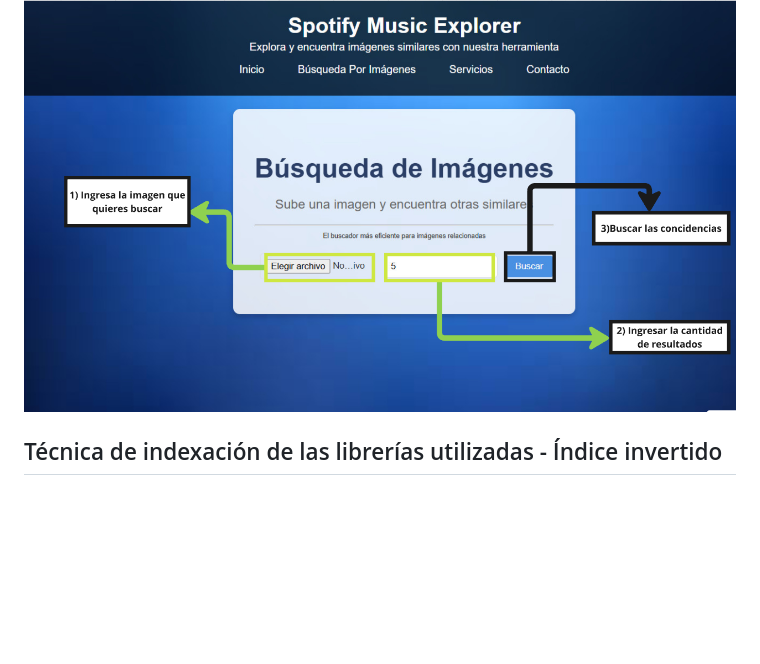
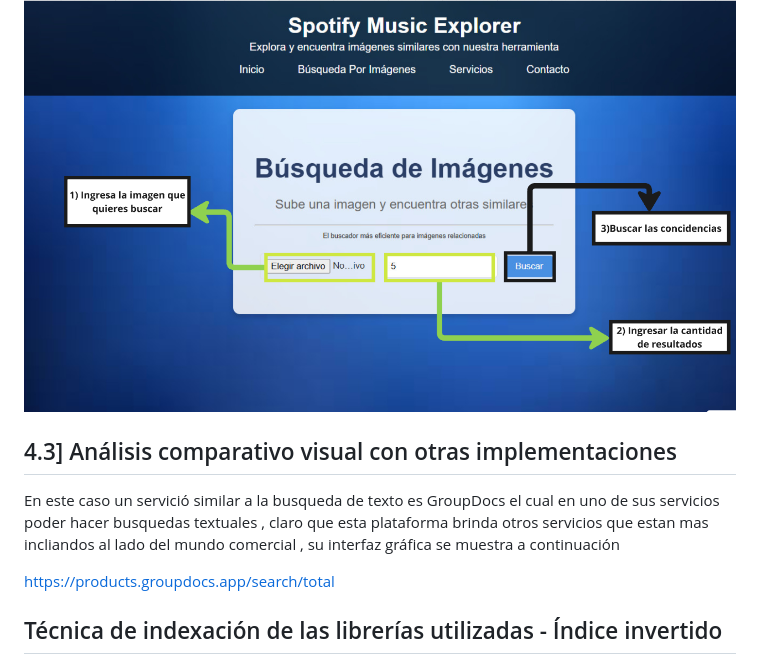
Before and after one commit to OmarUTEC/DataFusionDBll, a Markdown page: README.md, the part around the change. Drawn GitHub-style; blank space fills up the shorter version.

```diff
--- a/README.md
+++ b/README.md
@@ -202,8 +202,13 @@ Para optimizar la experiencia del usuario en nuestro producto, hemos puesto un e
 
 
 
+## 4.3] Análisis comparativo visual con otras implementaciones
+En este caso un servició similar a la  busqueda de texto es
+GroupDocs el cual  en uno de sus servicios poder hacer busquedas textuales , claro que esta plataforma
+brinda otros servicios que estan mas incliandos al lado del mundo comercial , su interfaz gráfica se muestra a continuación
 
 
+https://products.groupdocs.app/search/total
 
 
 
```
